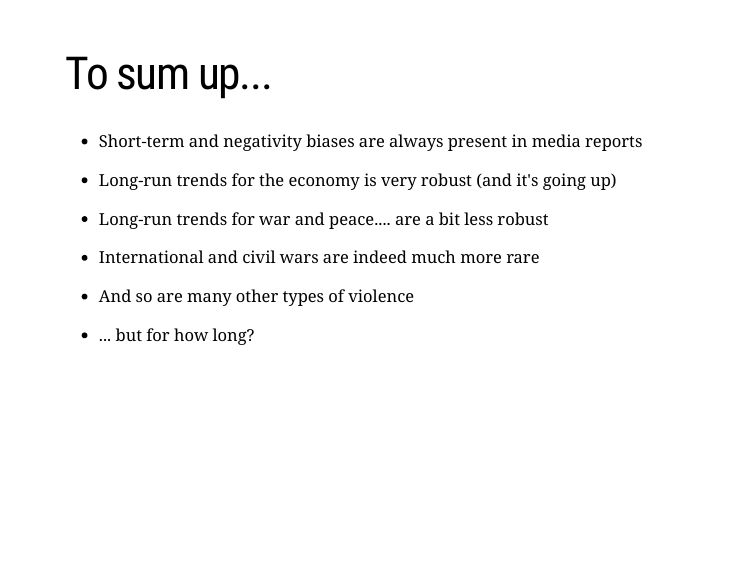
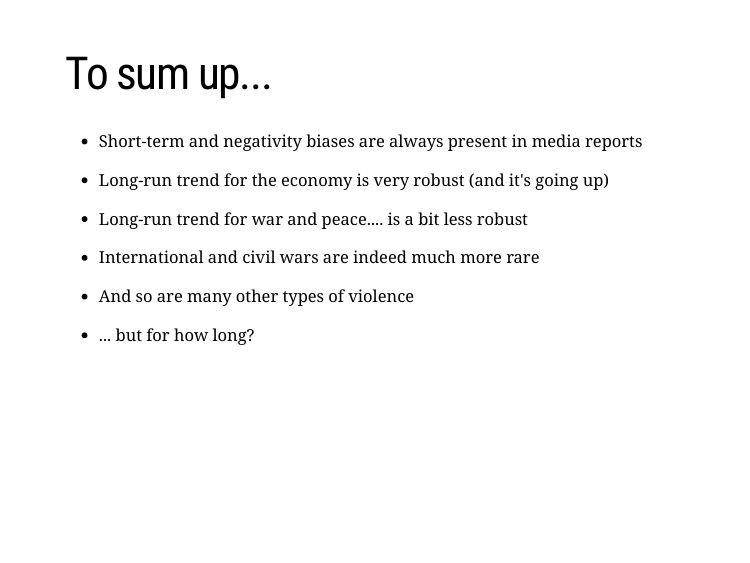
Before and after one commit to danilofreire/pols1824w, an R Markdown document (slides/week01/week01.Rmd): page 62 of 64. The pictures show the slides in the output file slides/week01/week01.html that the author committed with the source; the slides are laid out offline by our stand-in for remark.js, each with all of its steps uncovered, in fonts that may differ from those the slides ask for, and without slide numbers, shadows or browser add-ons; a font, style sheet, LaTeX package, included part or bibliography that could not be used is replaced or left out.

Commit message:
typo last slides w01

```diff
--- a/slides/week01/week01.Rmd
+++ b/slides/week01/week01.Rmd
@@ -597,9 +597,9 @@ class: inverse, center, middle
 .font150[
 * Short-term and negativity biases are always present in media reports
 
-* Long-run trends for the economy is very robust (and it's going up)
+* Long-run trend for the economy is very robust (and it's going up)
 
-* Long-run trends for war and peace.... are a bit less robust
+* Long-run trend for war and peace.... is a bit less robust
 
 * International and civil wars are indeed much more rare
 
```
Also changed, not shown: slides/week01/week01.html.
